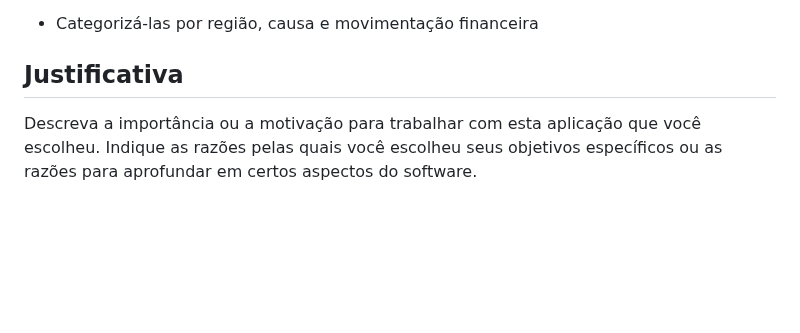
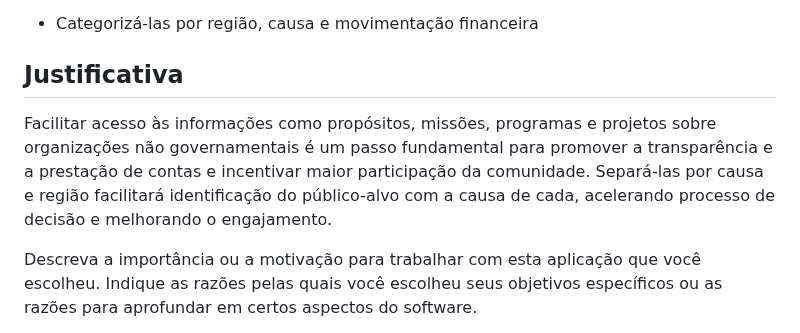
Before and after one commit to ICEI-PUC-Minas-PMV-SI/pmv-si-2023-2-pe1-t1-doacao-reacao-pmv, a Markdown page: docs/context.md, the part around the change. GitHub-like rendering; blank space fills up the shorter version.

Commit message:
wip: add justification to context.md #4

```diff
--- a/docs/context.md
+++ b/docs/context.md
@@ -30,6 +30,8 @@ Desenvolver uma aplicação Web que apresente de forma clara e intuitiva as ONGs
 
 ## Justificativa
 
+Facilitar acesso às informações como propósitos, missões, programas e projetos sobre organizações não governamentais é um passo fundamental para promover a transparência e a prestação de contas e incentivar maior participação da comunidade. Separá-las por causa e região facilitará identificação do público-alvo com a causa de cada, acelerando processo de decisão e melhorando o engajamento.
+
 Descreva a importância ou a motivação para trabalhar com esta aplicação que você escolheu. Indique as razões pelas quais você escolheu seus objetivos específicos ou as razões para aprofundar em certos aspectos do software.
 
 O grupo de trabalho pode fazer uso de questionários, entrevistas e dados estatísticos, que podem ser apresentados, com o objetivo de esclarecer detalhes do problema que será abordado pelo grupo.
```
